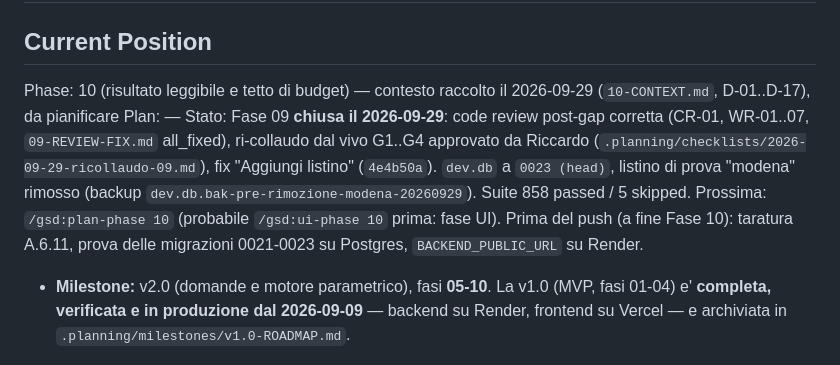
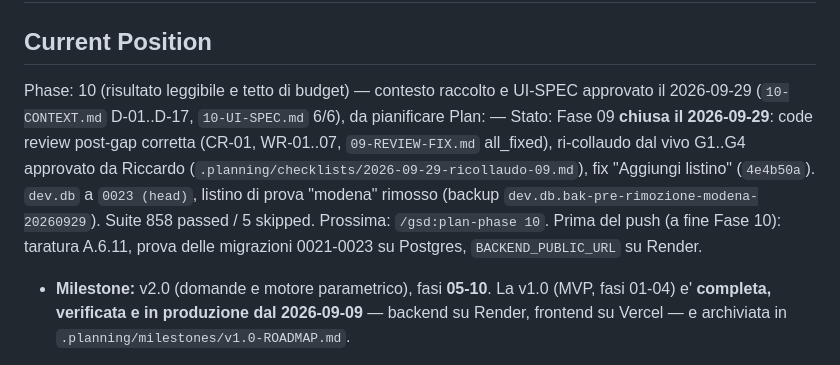
Before and after one commit to riky90/renovio, a Markdown page: .planning/STATE.md, the part around the change. Rendered like a GitHub page.

Commit message:
docs(state): record phase 10 UI-SPEC approval
Co-Authored-By: Claude Opus 5.5 <noreply@anthropic.com>

```diff
--- a/.planning/STATE.md
+++ b/.planning/STATE.md
@@ -16,14 +16,14 @@ progress:
 
 ## Current Position
 
-Phase: 10 (risultato leggibile e tetto di budget) — contesto raccolto il 2026-09-29 (`10-CONTEXT.md`, D-01..D-17), da pianificare
+Phase: 10 (risultato leggibile e tetto di budget) — contesto raccolto e UI-SPEC approvato il 2026-09-29 (`10-CONTEXT.md` D-01..D-17, `10-UI-SPEC.md` 6/6), da pianificare
 Plan: —
 Stato: Fase 09 **chiusa il 2026-09-29**: code review post-gap corretta (CR-01, WR-01..07,
 `09-REVIEW-FIX.md` all_fixed), ri-collaudo dal vivo G1..G4 approvato da Riccardo
 (`.planning/checklists/2026-09-29-ricollaudo-09.md`), fix "Aggiungi listino" (`4e4b50a`).
 `dev.db` a `0023 (head)`, listino di prova "modena" rimosso (backup
 `dev.db.bak-pre-rimozione-modena-20260929`). Suite 858 passed / 5 skipped.
-Prossima: `/gsd:plan-phase 10` (probabile `/gsd:ui-phase 10` prima: fase UI). Prima del push (a fine Fase 10): taratura A.6.11, prova
+Prossima: `/gsd:plan-phase 10`. Prima del push (a fine Fase 10): taratura A.6.11, prova
 delle migrazioni 0021-0023 su Postgres, `BACKEND_PUBLIC_URL` su Render.
 
 - **Milestone:** v2.0 (domande e motore parametrico), fasi **05-10**. La v1.0 (MVP, fasi
```
